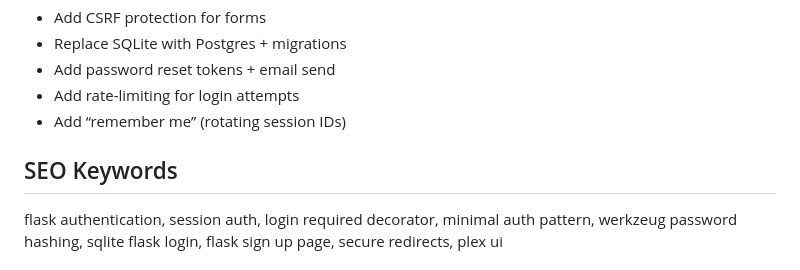
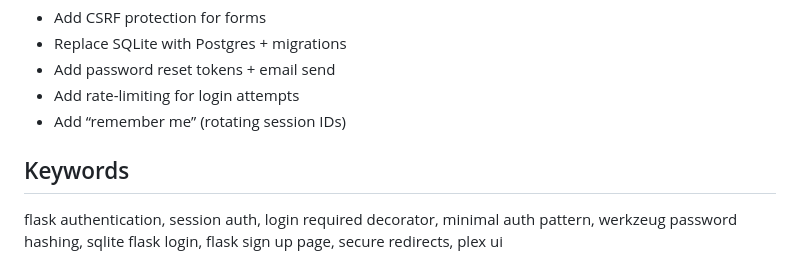
Before and after one commit to dorian-sotpyrc/flask-10-line-auth, a Markdown page: README.md, the part around the change. GitHub-like rendering.

```diff
--- a/README.md
+++ b/README.md
@@ -115,7 +115,7 @@ This repo is explained in more detail in the PLEX article:
 * Add rate-limiting for login attempts
 * Add “remember me” (rotating session IDs)
 
-## SEO Keywords
+## Keywords
 
 flask authentication, session auth, login required decorator, minimal auth pattern, werkzeug password hashing, sqlite flask login, flask sign up page, secure redirects, plex ui
 
```
